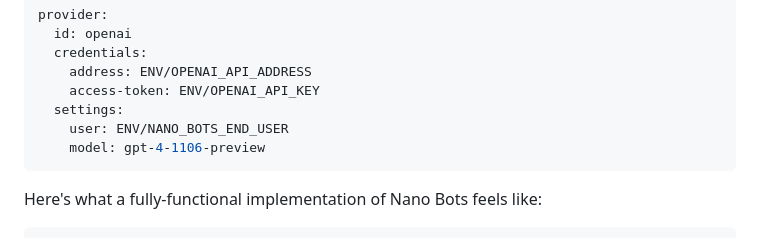
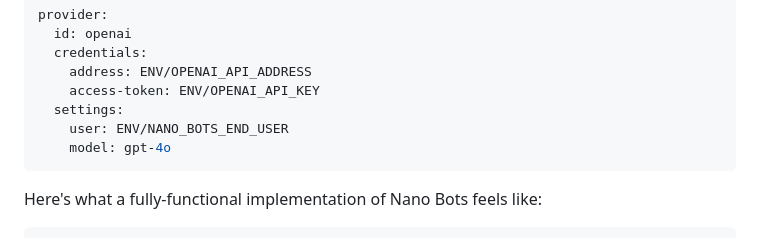
Before and after one commit to icebaker/nano-bots-spec, a Markdown page: README.md, the part around the change. Rendered like a GitHub page.

````diff
--- a/README.md
+++ b/README.md
@@ -52,7 +52,7 @@ provider:
     access-token: ENV/OPENAI_API_KEY
   settings:
     user: ENV/NANO_BOTS_END_USER
-    model: gpt-4-1106-preview
+    model: gpt-4o
 ```
 
 Here's what a fully-functional implementation of Nano Bots feels like:
````
Also changed, not shown: docs/README.md (+7 -7 lines).
